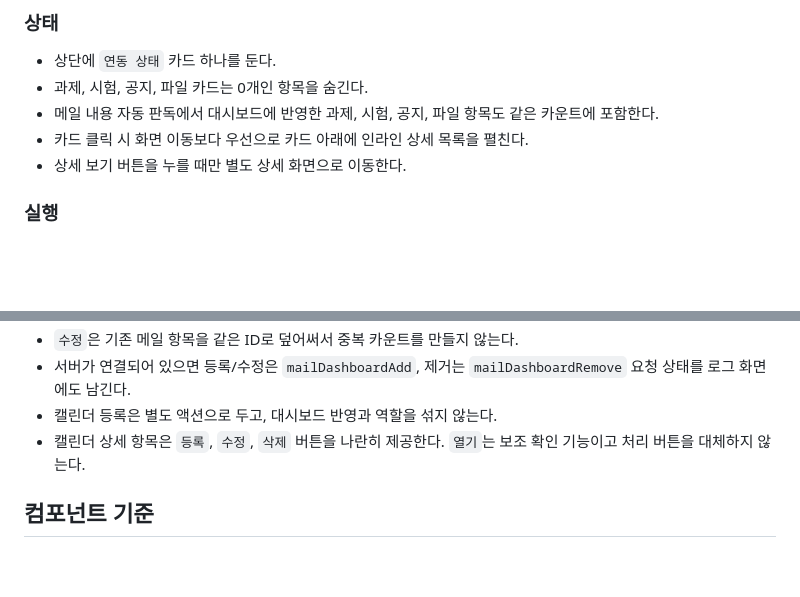
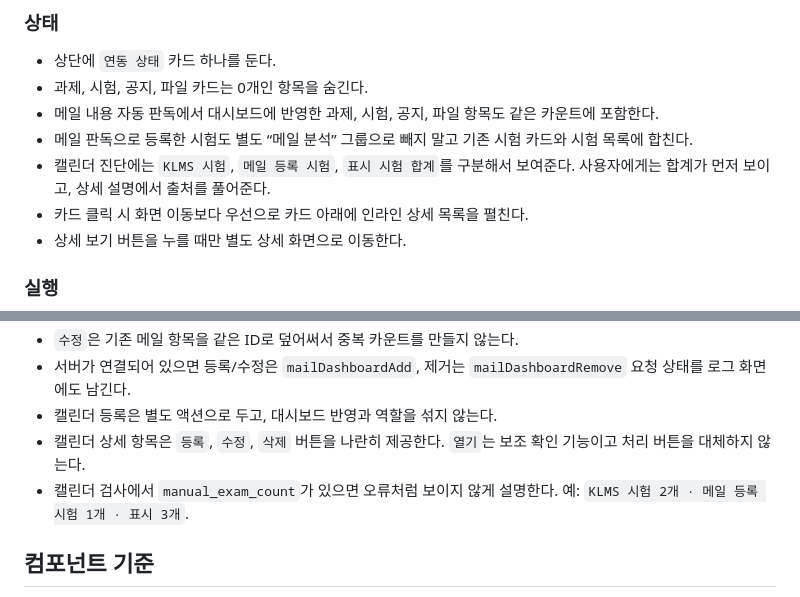
Before and after one commit to J1SE0K/KLMS-Sync-App, a Markdown page: docs/windows-ui-ux-design.md, 2 parts joined by grey strips. Rendered like a GitHub page; blank space fills up the shorter version.

```diff
--- a/docs/windows-ui-ux-design.md
+++ b/docs/windows-ui-ux-design.md
@@ -45,6 +45,8 @@ Windows는 넓은 화면을 활용해 좌측 내비게이션 + 우측 콘텐츠
 - 상단에 `연동 상태` 카드 하나를 둔다.
 - 과제, 시험, 공지, 파일 카드는 0개인 항목을 숨긴다.
 - 메일 내용 자동 판독에서 대시보드에 반영한 과제, 시험, 공지, 파일 항목도 같은 카운트에 포함한다.
+- 메일 판독으로 등록한 시험도 별도 “메일 분석” 그룹으로 빼지 말고 기존 시험 카드와 시험 목록에 합친다.
+- 캘린더 진단에는 `KLMS 시험`, `메일 등록 시험`, `표시 시험 합계`를 구분해서 보여준다. 사용자에게는 합계가 먼저 보이고, 상세 설명에서 출처를 풀어준다.
 - 카드 클릭 시 화면 이동보다 우선으로 카드 아래에 인라인 상세 목록을 펼친다.
 - 상세 보기 버튼을 누를 때만 별도 상세 화면으로 이동한다.
 
@@ -92,6 +94,7 @@ Windows는 넓은 화면을 활용해 좌측 내비게이션 + 우측 콘텐츠
 - 서버가 연결되어 있으면 등록/수정은 `mailDashboardAdd`, 제거는 `mailDashboardRemove` 요청 상태를 로그 화면에도 남긴다.
 - 캘린더 등록은 별도 액션으로 두고, 대시보드 반영과 역할을 섞지 않는다.
 - 캘린더 상세 항목은 `등록`, `수정`, `삭제` 버튼을 나란히 제공한다. `열기`는 보조 확인 기능이고 처리 버튼을 대체하지 않는다.
+- 캘린더 검사에서 `manual_exam_count`가 있으면 오류처럼 보이지 않게 설명한다. 예: `KLMS 시험 2개 · 메일 등록 시험 1개 · 표시 3개`.
 
 ## 컴포넌트 기준
 
```
Also changed, not shown: apps/KLMSyncWindows/README.md (+1 -0 lines), docs/windows-implementation-guide.md (+7 -0 lines).
